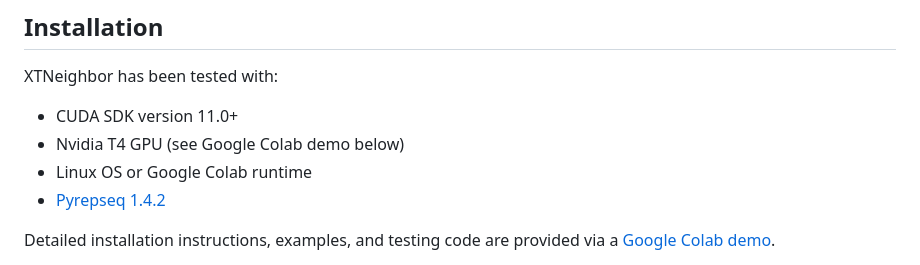
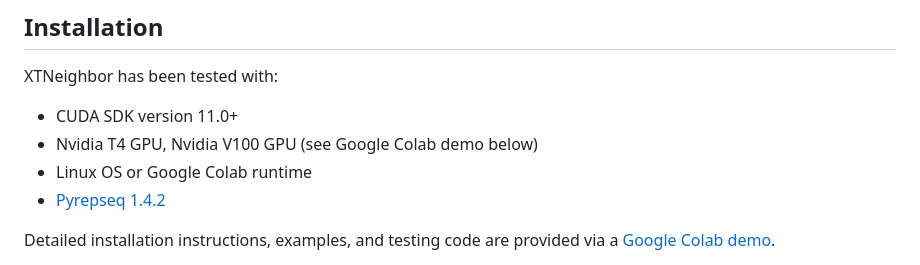
Before and after one commit to heartnetkung/XT-neighbor, a Markdown page: readme.md, the part around the change. GitHub-like rendering.

```diff
--- a/readme.md
+++ b/readme.md
@@ -10,7 +10,7 @@ This is [the Google Colab Notebook](https://colab.research.google.com/drive/1JbR
 
 XTNeighbor has been tested with:
 - CUDA SDK version 11.0+
-- Nvidia T4 GPU (see Google Colab demo below)
+- Nvidia T4 GPU, Nvidia V100 GPU (see Google Colab demo below)
 - Linux OS or Google Colab runtime
 - [Pyrepseq 1.4.2](https://github.com/andim/pyrepseq)
 
```
